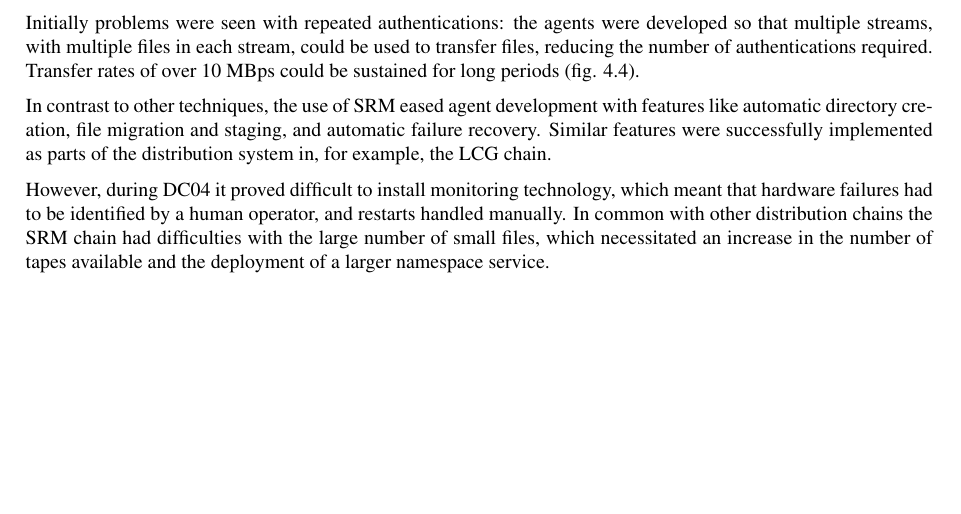
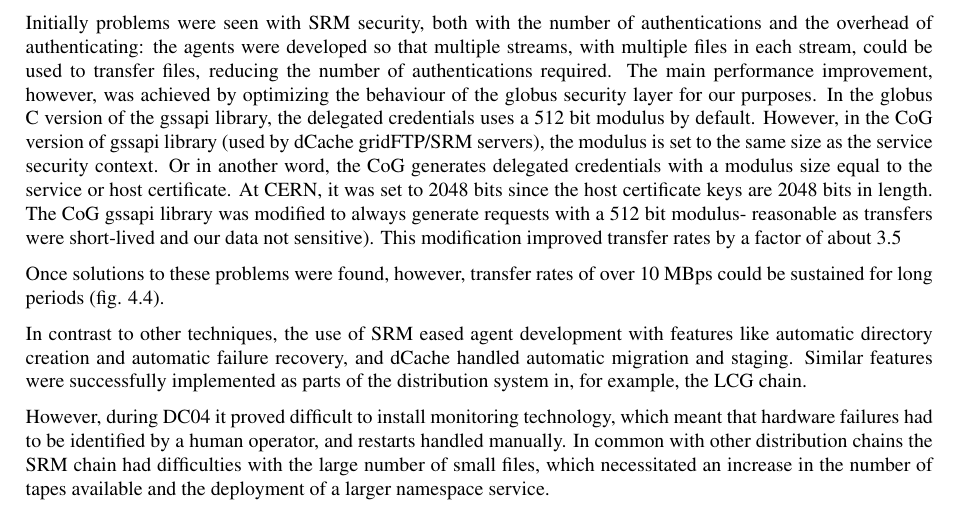
Before and after one commit to dmwm/PHEDEX, a LaTeX document (Documentation/DC04PostMortem/dc04-post-mortem-long.tex): part of page 8 of 27, cut at the place of the change, the shorter picture padded with empty space. Compiled offline with pdfLaTeX.

Commit message:
yujun gssapi and dcache comments

```diff
--- a/Documentation/DC04PostMortem/dc04-post-mortem-long.tex
+++ b/Documentation/DC04PostMortem/dc04-post-mortem-long.tex
@@ -542,17 +542,33 @@ for us is not clear. If we only use SRM to handle this, then ideally
 SRM gives the transfer agents a way to trigger a stage and return
 simply and gracefully when necessary.}.
 
-Initially problems were seen with repeated authentications: the agents
-were developed so that multiple streams, with multiple files in each
+Initially problems were seen with SRM security, both with the number
+of authentications and the overhead of authenticating: the agents were
+developed so that multiple streams, with multiple files in each
 stream, could be used to transfer files, reducing the number of
-authentications required. Transfer rates of over 10 MBps could be
-sustained for long periods (fig. \ref{fig:FNAL-network}).
+authentications required. The main performance improvement, however,
+was achieved by optimizing the behaviour of the globus security layer
+for our purposes. In the globus C version of the gssapi library, the
+delegated credentials uses a 512 bit modulus by default. However, in
+the CoG version of gssapi library (used by dCache gridFTP/SRM
+servers), the modulus is set to the same size as the service security
+context. Or in another word, the CoG generates delegated credentials
+with a modulus size equal to the service or host certificate.  At
+CERN, it was set to 2048 bits since the host certificate keys are 2048
+bits in length. The CoG gssapi library was modified to always generate
+requests with a 512 bit modulus- reasonable as transfers were
+short-lived and our data not sensitive). This modification improved transfer
+rates by a factor of about 3.5
+
+Once solutions to these problems were found, however, transfer rates
+of over 10 MBps could be sustained for long periods
+(fig. \ref{fig:FNAL-network}).
 
 In contrast to other techniques, the use of SRM eased agent
-development with features like automatic directory creation, file
-migration and staging, and automatic failure recovery. Similar
-features were successfully implemented as parts of the distribution
-system in, for example, the LCG chain.
+development with features like automatic directory creation and
+automatic failure recovery, and dCache handled automatic migration and
+staging. Similar features were successfully implemented as parts of
+the distribution system in, for example, the LCG chain.
 
 However, during DC04 it proved difficult to install monitoring
 technology, which meant that hardware failures had to be identified by
```
